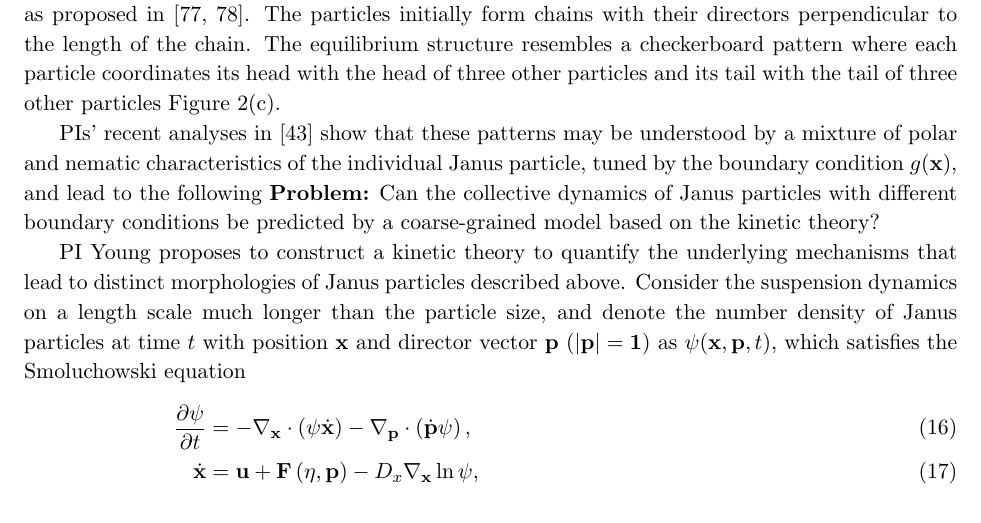
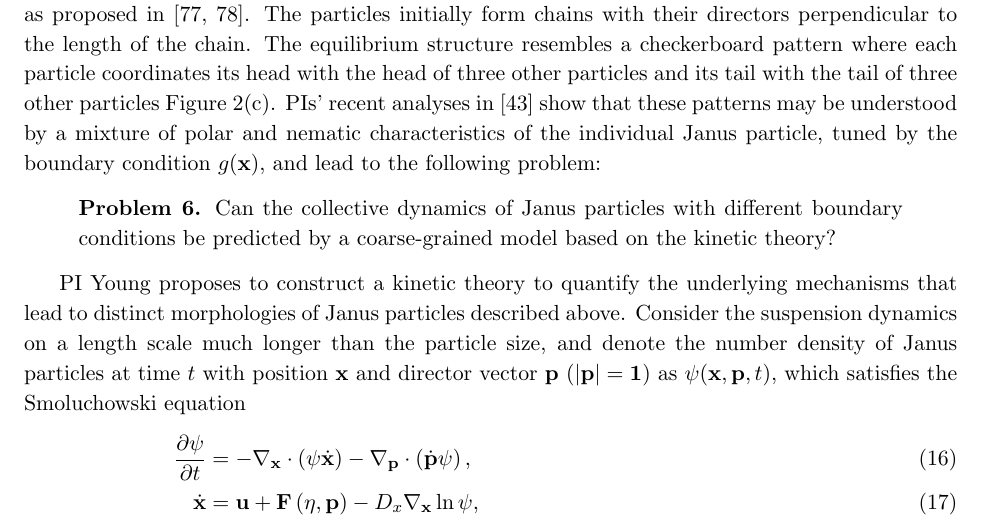
Before and after one commit to quaife/lipid_dynamics, a LaTeX document (NSF2022/Description/description.tex, which reads NSF2022/Description/specificaim3v2.tex): part of page 16 of 27, cut so that both start at the same text. Compiled offline with pdfLaTeX.

Commit message:
yny 1111a

```diff
--- a/NSF2022/Description/specificaim3v2.tex
+++ b/NSF2022/Description/specificaim3v2.tex
@@ -126,10 +126,15 @@ resembles a checkerboard pattern
 where each particle coordinates
 its head with the head of three other particles and its tail with the
 tail of three other particles Figure~\ref{fig:self-assembly2}(c).
-
+%
 PIs' recent analyses in \cite{fu-ryh-qua-you2022} show that these patterns may be understood by a mixture of polar and nematic characteristics of the individual Janus particle,
-tuned by the boundary condition $g({\bf x})$, and lead to the following {\bf Problem:} Can the collective dynamics of Janus particles with different boundary conditions
+tuned by the boundary condition $g({\bf x})$, and lead to the following problem:
+%
+\begin{quotation}
+  \noindent
+  \textbf{Problem 6.} Can the collective dynamics of Janus particles with different boundary conditions
 be predicted by a coarse-grained model based on the kinetic theory?
+\end{quotation}
 
 %\begin{figure}[h!]
 %  \begin{center}
```
